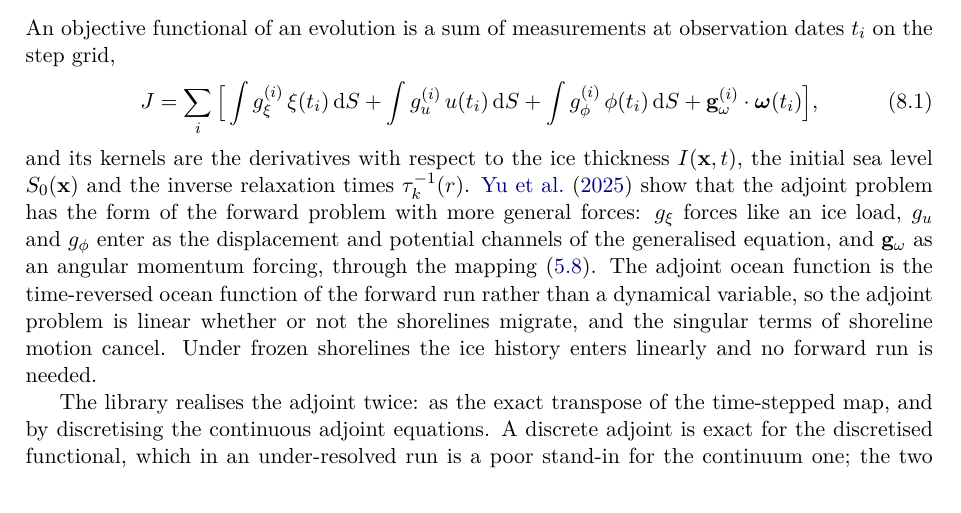
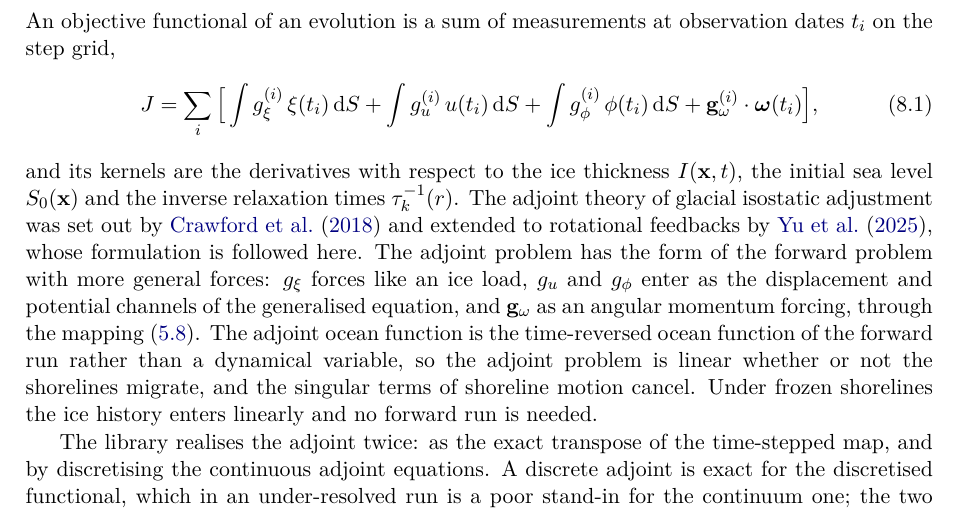
Before and after one commit to da380/pyslfp, a LaTeX paper (docs/theory/pyslfp_theory.tex): part of page 15 of 20, cut so that both start at the same text. Compiled offline with pdfLaTeX.

Commit message:
docs updates

```diff
--- a/docs/theory/pyslfp_theory.tex
+++ b/docs/theory/pyslfp_theory.tex
@@ -1088,8 +1088,10 @@ J = \sum_{i}\Big[\int g^{(i)}_{\xi}\,\xi(t_{i})\,\dd S
 \end{equation}
 and its kernels are the derivatives with respect to the ice thickness
 $I(\x,t)$, the initial sea level $S_{0}(\x)$ and the inverse relaxation times
-$\tau_{k}^{-1}(r)$. \citet{YuEtAl2025} show that the adjoint problem has the
-form of the forward problem with more general forces: $g_{\xi}$ forces like an
+$\tau_{k}^{-1}(r)$. The adjoint theory of glacial isostatic adjustment was set
+out by \citet{CrawfordEtAl2018} and extended to rotational feedbacks by
+\citet{YuEtAl2025}, whose formulation is followed here. The adjoint problem has
+the form of the forward problem with more general forces: $g_{\xi}$ forces like an
 ice load, $g_{u}$ and $g_{\phi}$ enter as the displacement and potential
 channels of the generalised equation, and $\mathbf{g}_{\omega}$ as an angular
 momentum forcing, through the mapping \eqref{eq:adjoint}. The adjoint ocean
```
Also changed, not shown: README.md, docs/theory/pyslfp_theory.pdf, 1 other file.
